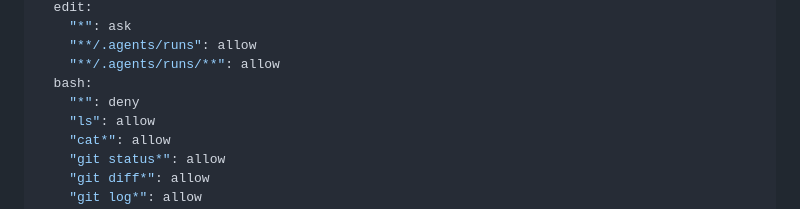
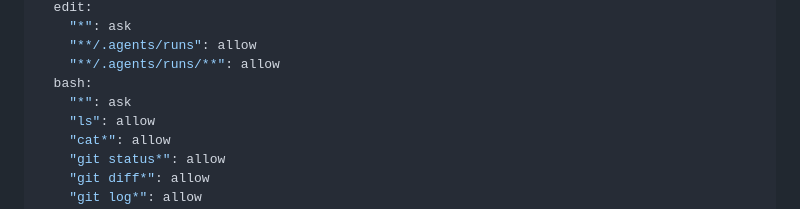
Before and after one commit to thedutchvisiongroup/agent-skills, a Markdown page: opencode/agents/orchestrator.md, the part around the change. Rendered like a GitHub page.

Commit message:
feat(opencode > agents > orchestrator): minor change in orchestrator permissions

```diff
--- a/opencode/agents/orchestrator.md
+++ b/opencode/agents/orchestrator.md
@@ -20,7 +20,7 @@ permission:
     "**/.agents/runs": allow
     "**/.agents/runs/**": allow
   bash:
-    "*": deny
+    "*": ask
     "ls": allow
     "cat*": allow
     "git status*": allow
```
